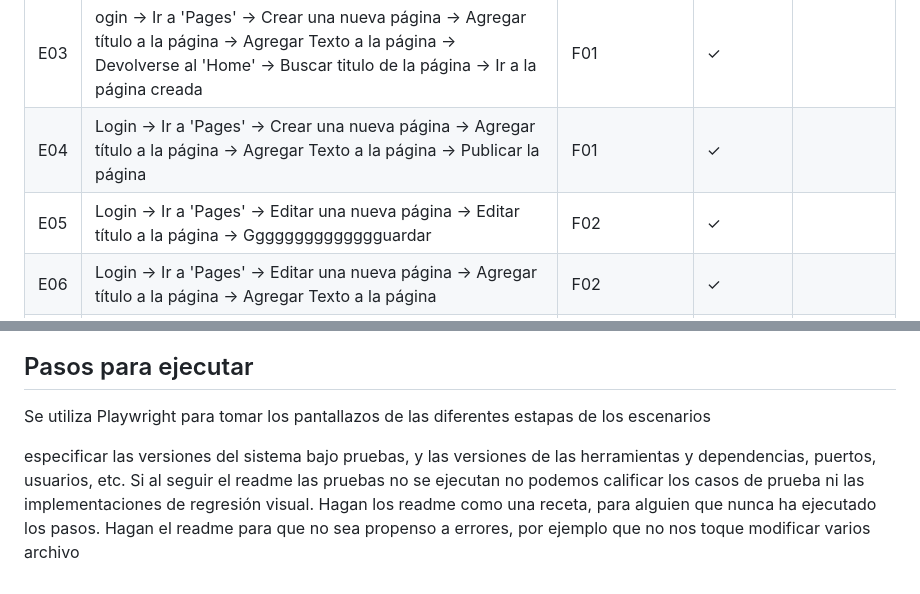
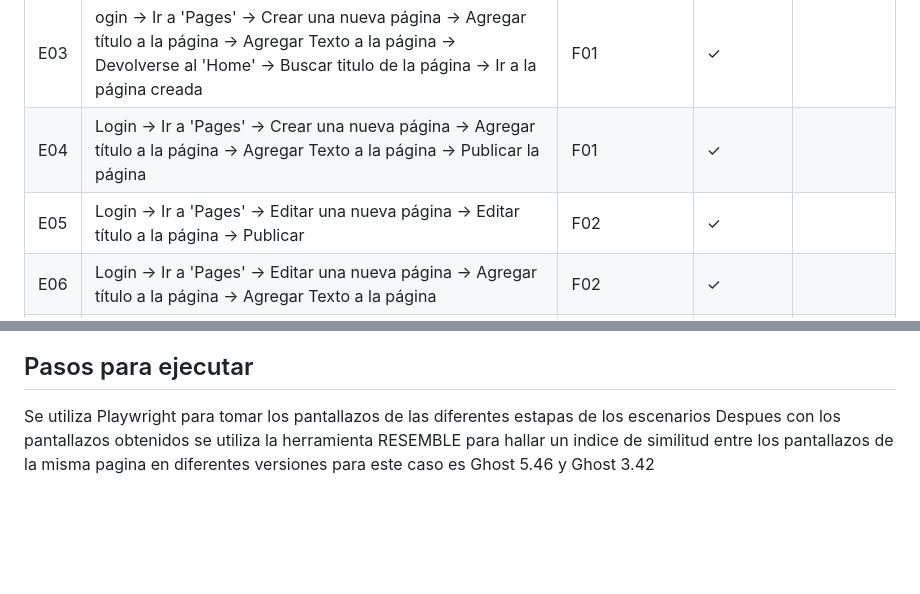
Before and after one commit to JohnnyPantoja/GhostTSDCg31, a Markdown page: README.md, 2 parts joined by grey strips. Rendered like a GitHub page; blank space fills up the shorter version.

```diff
--- a/README.md
+++ b/README.md
@@ -34,7 +34,7 @@ E01 | Login -> Ir a 'Pages' -> Crear una nueva página -> Agregar título a la p
 E02 | Login -> Ir a 'Pages' -> Crear una nueva página -> Agregar título a la página -> Agregar Texto a la página  | F01  |  ✓  |
 E03 | ogin -> Ir a 'Pages' -> Crear una nueva página -> Agregar título a la página -> Agregar Texto a la página -> Devolverse al 'Home' -> Buscar titulo de la página -> Ir a la página creada | F01  |  ✓  |
 E04 | Login -> Ir a 'Pages' -> Crear una nueva página -> Agregar título a la página -> Agregar Texto a la página -> Publicar la página  |  F01 |  ✓  |
-E05 | Login -> Ir a 'Pages' -> Editar una nueva página -> Editar título a la página -> Gggggggggggggguardar | F02  |  ✓  |
+E05 | Login -> Ir a 'Pages' -> Editar una nueva página -> Editar título a la página -> Publicar | F02  |  ✓  |
 E06 | Login -> Ir a 'Pages' -> Editar una nueva página -> Agregar título a la página -> Agregar Texto a la página | F02  |  ✓  |
 E07 | Login -> Ir a 'Pages' -> Editar una nueva página -> Agregar título a la página -> Agregar Texto a la página | F02  |  ✓  |
 E08 | Login -> Ir a 'Pages' -> Editar una nueva página -> Agregar título a la página -> Agregar Texto a la página | F02  |  ✓  |
@@ -54,5 +54,4 @@ E10 | Login -> Ir a 'Post' -> Crear post -> ir ATRAAS -> ir a 'Pages' -> ir a 'P
 ## Pasos para ejecutar
 
 Se utiliza Playwright para tomar los pantallazos de las diferentes estapas de los escenarios
-
-especificar las versiones del sistema bajo pruebas, y las versiones de las herramientas y dependencias, puertos, usuarios, etc. Si al seguir el readme las pruebas no se ejecutan no podemos calificar los casos de prueba ni las implementaciones de regresión visual. Hagan los readme como una receta, para alguien que nunca ha ejecutado los pasos. Hagan el readme para que no sea propenso a errores, por ejemplo que no nos toque modificar varios archivo
+Despues con los pantallazos obtenidos se utiliza la herramienta RESEMBLE para hallar un indice de similitud entre los pantallazos de la misma pagina en diferentes versiones para este caso es Ghost 5.46 y Ghost 3.42
```
